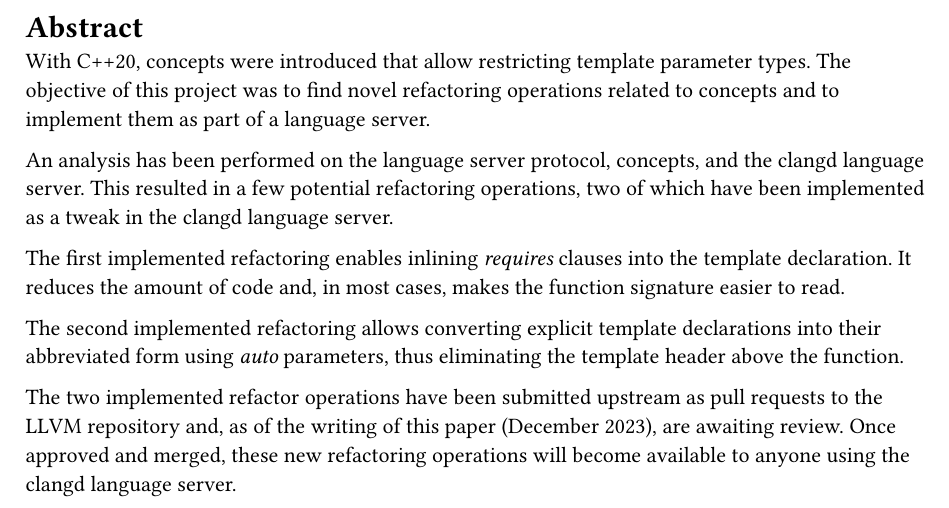
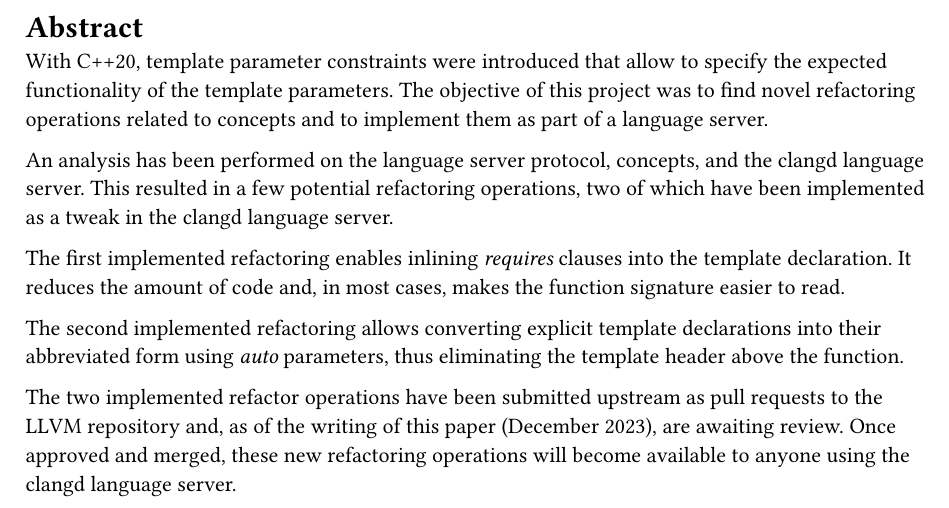
Before and after one commit to sa-concept-refactoring/doc, a Typst document (chapters/abstract.typ): part of the page, cut so that both start at the same text. Compiled offline with Typst 0.15.

Commit message:
rewrite sentence

```diff
--- a/chapters/abstract.typ
+++ b/chapters/abstract.typ
@@ -5,7 +5,7 @@
 // - Keine Bilder
 
 = Abstract <abstract>
-With C++20, concepts were introduced that allow restricting template parameter types.
+With C++20, template parameter constraints were introduced that allow to specify the expected functionality of the template parameters.
 The objective of this project was to find novel refactoring operations related to concepts and to implement them as part of a language server.
 
 An analysis has been performed on the language server protocol, concepts, and the clangd language server.
```
